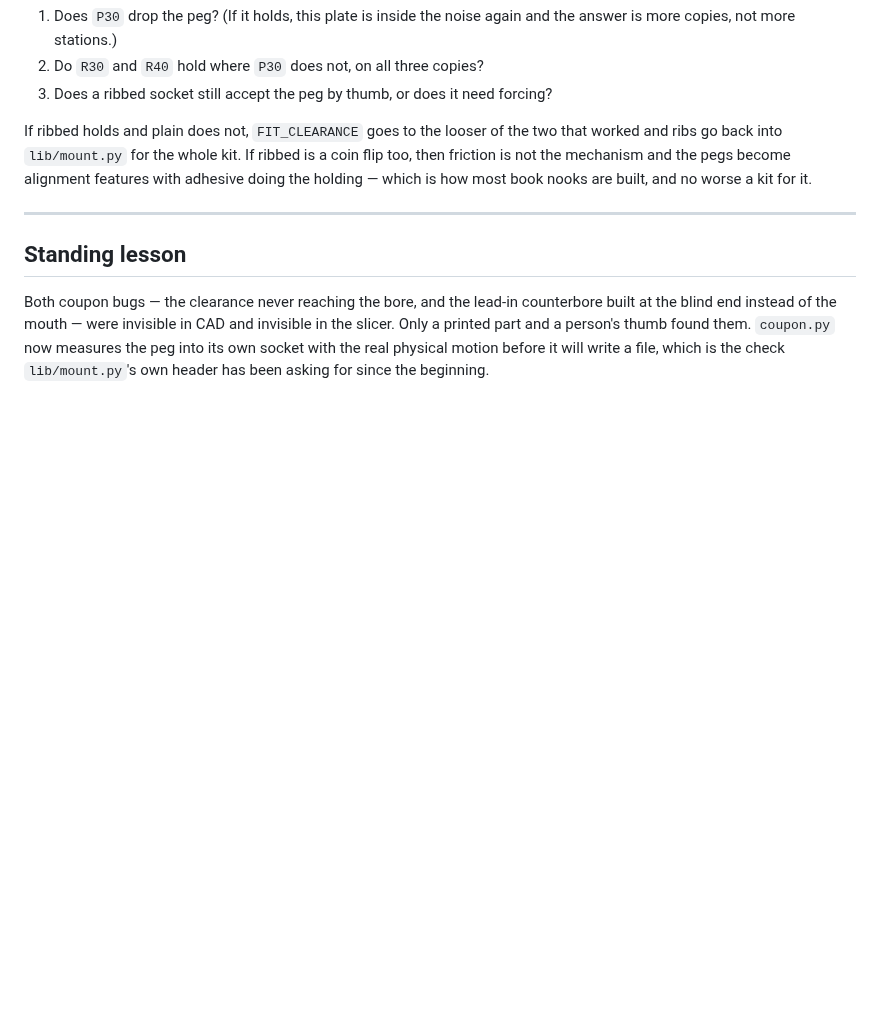
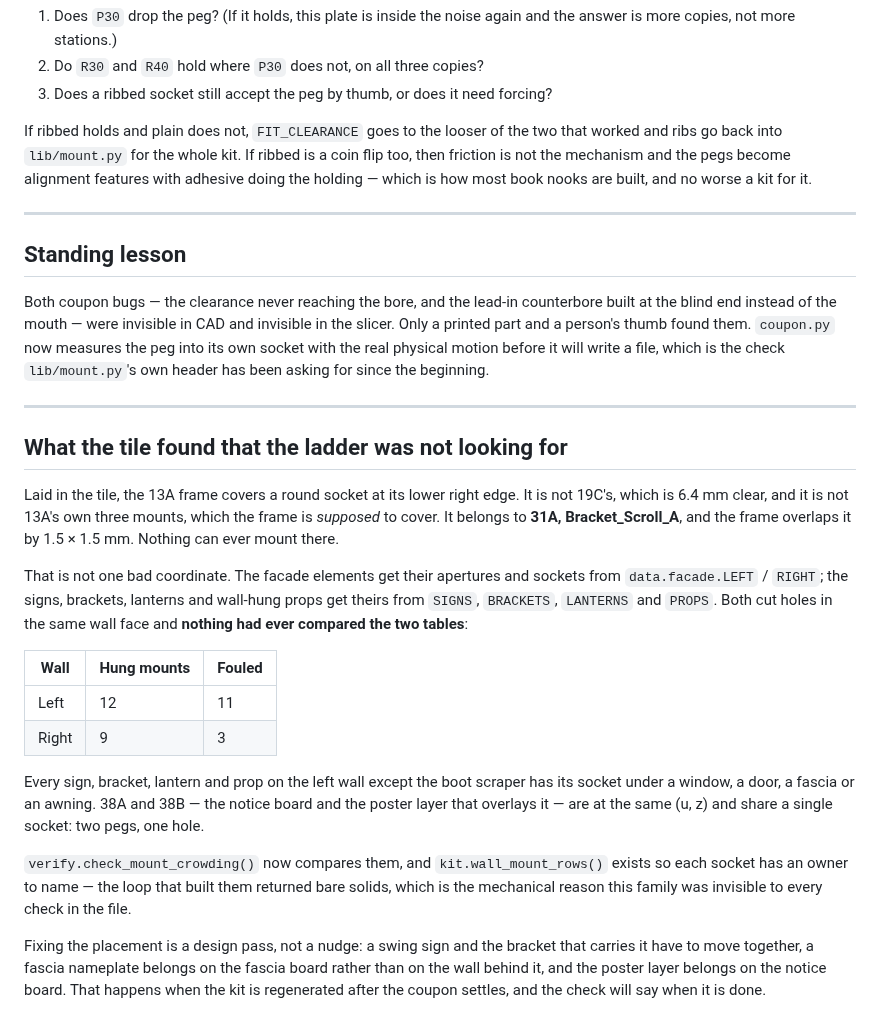
Before and after one commit to meghanareed/3D-Prints, a Markdown page: diagon-alley-book-nook/docs/09_COUPON_RESULTS.md, the part around the change. Drawn GitHub-style; blank space fills up the shorter version.

```diff
--- a/diagon-alley-book-nook/docs/09_COUPON_RESULTS.md
+++ b/diagon-alley-book-nook/docs/09_COUPON_RESULTS.md
@@ -103,3 +103,37 @@ built at the blind end instead of the mouth — were invisible in CAD and invisi
 slicer. Only a printed part and a person's thumb found them. `coupon.py` now measures
 the peg into its own socket with the real physical motion before it will write a file,
 which is the check `lib/mount.py`'s own header has been asking for since the beginning.
+
+---
+
+## What the tile found that the ladder was not looking for
+
+Laid in the tile, the 13A frame covers a round socket at its lower right edge. It is not
+19C's, which is 6.4 mm clear, and it is not 13A's own three mounts, which the frame is
+*supposed* to cover. It belongs to **31A, Bracket_Scroll_A**, and the frame overlaps it
+by 1.5 × 1.5 mm. Nothing can ever mount there.
+
+That is not one bad coordinate. The facade elements get their apertures and sockets from
+`data.facade.LEFT` / `RIGHT`; the signs, brackets, lanterns and wall-hung props get
+theirs from `SIGNS`, `BRACKETS`, `LANTERNS` and `PROPS`. Both cut holes in the same wall
+face and **nothing had ever compared the two tables**:
+
+| Wall | Hung mounts | Fouled |
+|---|---|---|
+| Left | 12 | 11 |
+| Right | 9 | 3 |
+
+Every sign, bracket, lantern and prop on the left wall except the boot scraper has its
+socket under a window, a door, a fascia or an awning. 38A and 38B — the notice board and
+the poster layer that overlays it — are at the same (u, z) and share a single socket:
+two pegs, one hole.
+
+`verify.check_mount_crowding()` now compares them, and `kit.wall_mount_rows()` exists so
+each socket has an owner to name — the loop that built them returned bare solids, which
+is the mechanical reason this family was invisible to every check in the file.
+
+Fixing the placement is a design pass, not a nudge: a swing sign and the bracket that
+carries it have to move together, a fascia nameplate belongs on the fascia board rather
+than on the wall behind it, and the poster layer belongs on the notice board. That
+happens when the kit is regenerated after the coupon settles, and the check will say
+when it is done.
```
Also changed, not shown: diagon-alley-book-nook/docs/img/coupon_tile_map.png (added), 3 other files.
